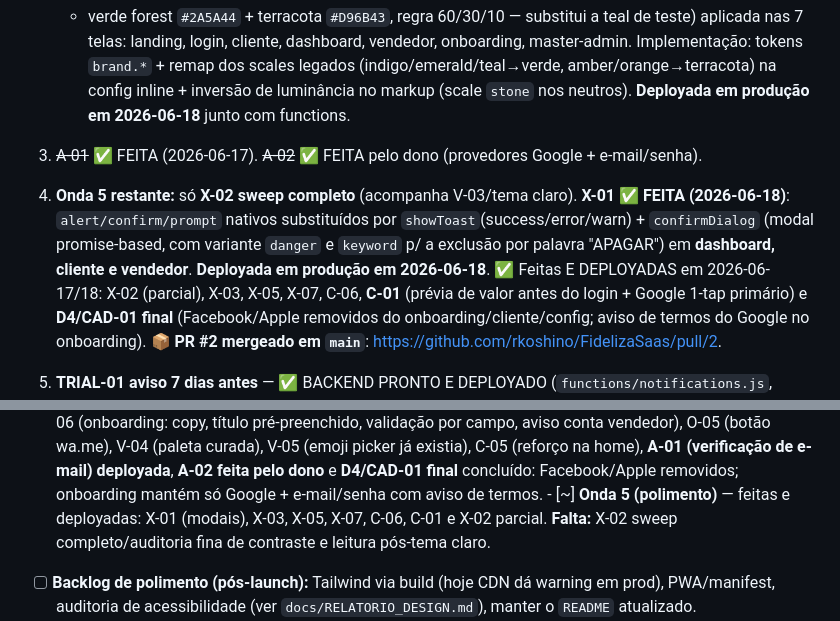
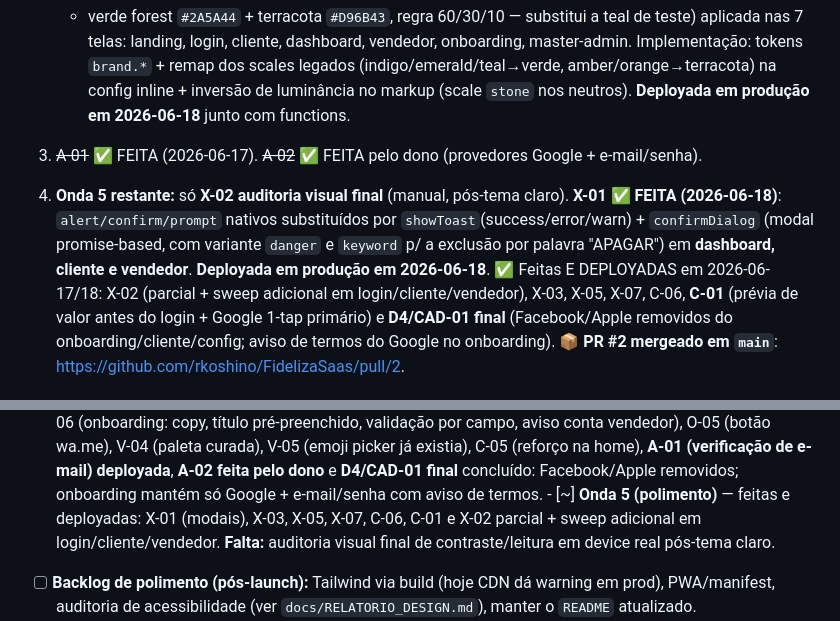
Before and after one commit to rkoshino/FidelizaSaas, a Markdown page: HANDOFF.md, 2 parts joined by grey strips. Rendered like a GitHub page.

Commit message:
docs(handoff): registrar sweep x02 adicional

```diff
--- a/HANDOFF.md
+++ b/HANDOFF.md
@@ -112,11 +112,12 @@ Onda 1, Onda 2 (parcial), Onda 3, Onda 4, Onda 5 (parcial) e **Fase B** concluí
    config inline + inversão de luminância no markup (scale `stone` nos neutros). **Deployada em produção
    em 2026-06-18** junto com functions.
 3. ~~A-01~~ ✅ FEITA (2026-06-17). ~~A-02~~ ✅ FEITA pelo dono (provedores Google + e-mail/senha).
-4. **Onda 5 restante:** só **X-02 sweep completo** (acompanha V-03/tema claro). **X-01 ✅ FEITA
+4. **Onda 5 restante:** só **X-02 auditoria visual final** (manual, pós-tema claro). **X-01 ✅ FEITA
    (2026-06-18)**: `alert/confirm/prompt` nativos substituídos por `showToast`(success/error/warn) +
    `confirmDialog` (modal promise-based, com variante `danger` e `keyword` p/ a exclusão por palavra
    "APAGAR") em **dashboard, cliente e vendedor**. **Deployada em produção em 2026-06-18**.
-   ✅ Feitas E DEPLOYADAS em 2026-06-17/18: X-02 (parcial), X-03, X-05, X-07, C-06, **C-01**
+   ✅ Feitas E DEPLOYADAS em 2026-06-17/18: X-02 (parcial + sweep adicional em login/cliente/vendedor),
+   X-03, X-05, X-07, C-06, **C-01**
    (prévia de valor antes do login + Google 1-tap primário) e **D4/CAD-01 final** (Facebook/Apple removidos
    do onboarding/cliente/config; aviso de termos do Google no onboarding).
    📦 **PR #2 mergeado em `main`**: https://github.com/rkoshino/FidelizaSaas/pull/2.
@@ -324,8 +325,8 @@ curl -s -o /dev/null -w "%{http_code}\n" -X POST \
             **A-01 (verificação de e-mail) deployada**, **A-02 feita pelo dono** e **D4/CAD-01 final**
             concluído: Facebook/Apple removidos; onboarding mantém só Google + e-mail/senha com aviso de termos.
       - [~] **Onda 5 (polimento)** — feitas e deployadas: X-01 (modais), X-03, X-05, X-07, C-06,
-            C-01 e X-02 parcial. **Falta:** X-02 sweep completo/auditoria fina de contraste e leitura
-            pós-tema claro.
+            C-01 e X-02 parcial + sweep adicional em login/cliente/vendedor. **Falta:** auditoria visual
+            final de contraste/leitura em device real pós-tema claro.
 - [ ] **Backlog de polimento (pós-launch):** Tailwind via build (hoje CDN dá warning em
       prod), PWA/manifest, auditoria de acessibilidade (ver `docs/RELATORIO_DESIGN.md`),
       manter o `README` atualizado.
```
